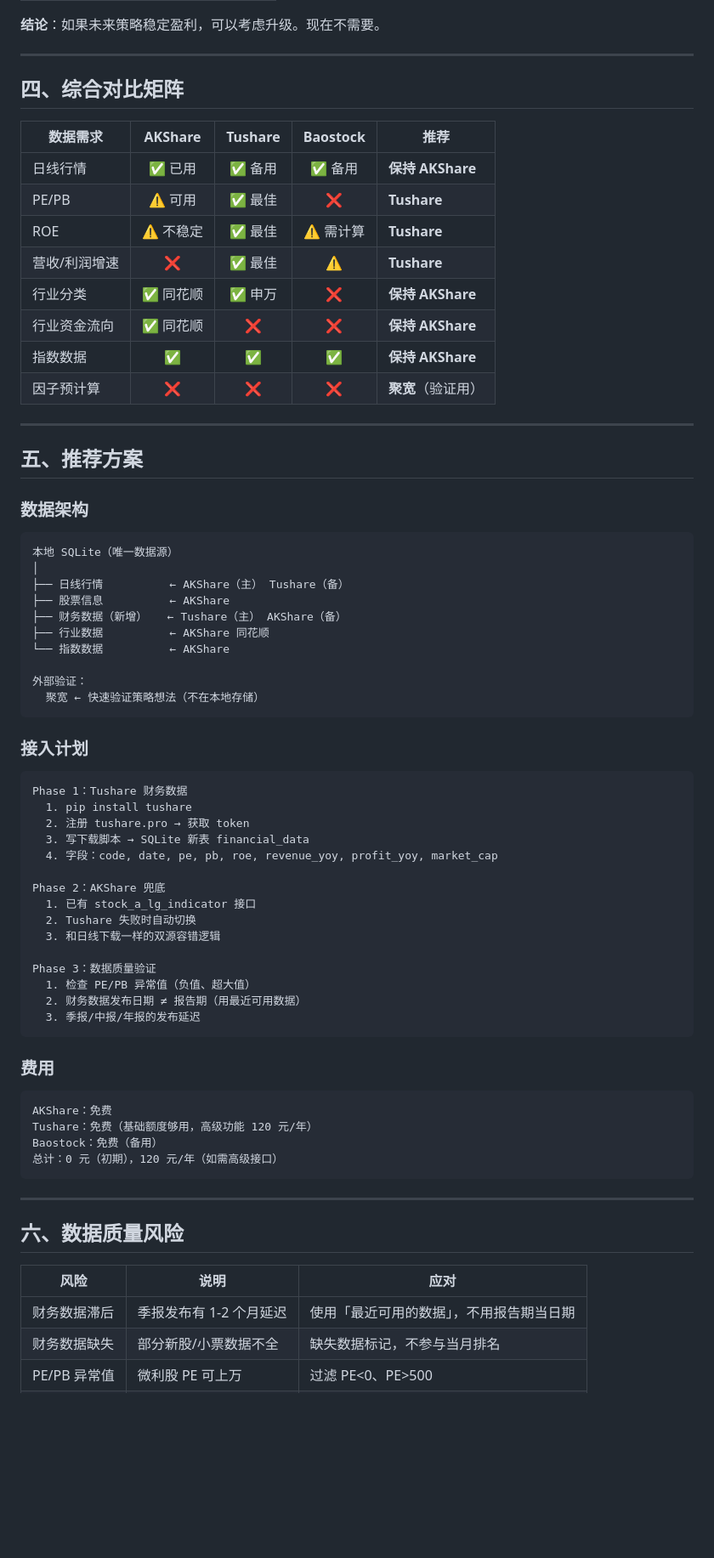
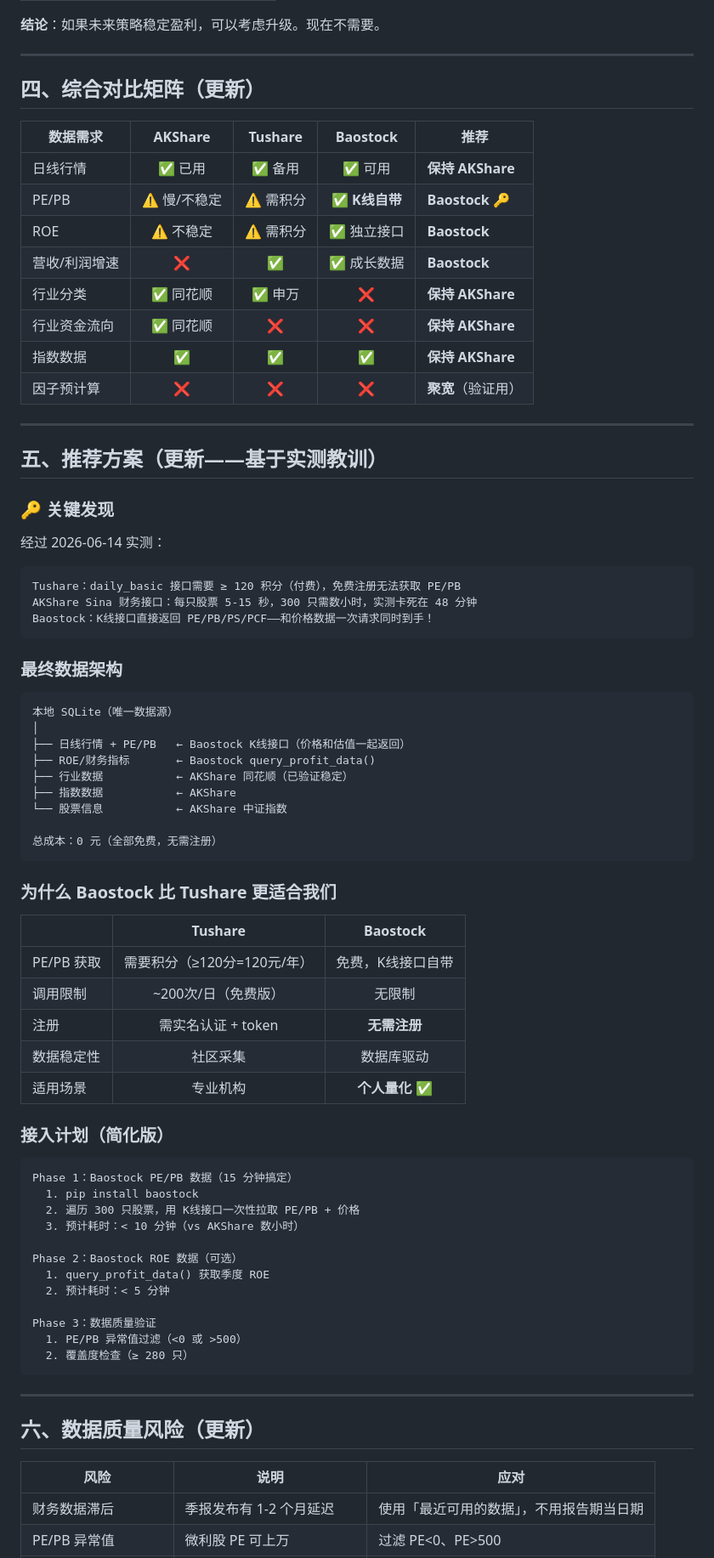
Before and after one commit to ws20061024sd-ai/Liang-Hua, a Markdown page: docs/数据/数据源对比分析.md, the part around one of its changes. Shown at 85% size. Rendered like a GitHub page; blank space fills up the shorter version.

````diff
--- a/docs/数据/数据源对比分析.md
+++ b/docs/数据/数据源对比分析.md
@@ -172,14 +197,14 @@ pro.balancesheet(ts_code='000001.SZ')              # 资产负债表
 
 ---
 
-## 四、综合对比矩阵
+## 四、综合对比矩阵（更新）
 
 | 数据需求 | AKShare | Tushare | Baostock | 推荐 |
 |------|:--:|:--:|:--:|------|
-| 日线行情 | ✅ 已用 | ✅ 备用 | ✅ 备用 | **保持 AKShare** |
-| PE/PB | ⚠️ 可用 | ✅ 最佳 | ❌ | **Tushare** |
-| ROE | ⚠️ 不稳定 | ✅ 最佳 | ⚠️ 需计算 | **Tushare** |
-| 营收/利润增速 | ❌ | ✅ 最佳 | ⚠️ | **Tushare** |
+| 日线行情 | ✅ 已用 | ✅ 备用 | ✅ 可用 | **保持 AKShare** |
+| PE/PB | ⚠️ 慢/不稳定 | ⚠️ 需积分 | ✅ **K线自带** | **Baostock** 🔑 |
+| ROE | ⚠️ 不稳定 | ⚠️ 需积分 | ✅ 独立接口 | **Baostock** |
+| 营收/利润增速 | ❌ | ✅ | ✅ 成长数据 | **Baostock** |
 | 行业分类 | ✅ 同花顺 | ✅ 申万 | ❌ | **保持 AKShare** |
 | 行业资金流向 | ✅ 同花顺 | ❌ | ❌ | **保持 AKShare** |
 | 指数数据 | ✅ | ✅ | ✅ | **保持 AKShare** |
@@ -187,58 +212,64 @@ pro.balancesheet(ts_code='000001.SZ')              # 资产负债表
 
 ---
 
-## 五、推荐方案
+## 五、推荐方案（更新——基于实测教训）
 
-### 数据架构
+### 🔑 关键发现
+
+经过 2026-06-14 实测：
+
+```
+Tushare：daily_basic 接口需要 ≥ 120 积分（付费），免费注册无法获取 PE/PB
+AKShare Sina 财务接口：每只股票 5-15 秒，300 只需数小时，实测卡死在 48 分钟
+Baostock：K线接口直接返回 PE/PB/PS/PCF——和价格数据一次请求同时到手！
+```
+
+### 最终数据架构
 
 ```
 本地 SQLite（唯一数据源）
 │
-├── 日线行情          ← AKShare（主） Tushare（备）
-├── 股票信息          ← AKShare
-├── 财务数据（新增）   ← Tushare（主） AKShare（备）
-├── 行业数据          ← AKShare 同花顺
-└── 指数数据          ← AKShare
+├── 日线行情 + PE/PB   ← Baostock K线接口（价格和估值一起返回）
+├── ROE/财务指标       ← Baostock query_profit_data()
+├── 行业数据           ← AKShare 同花顺（已验证稳定）
+├── 指数数据           ← AKShare
+└── 股票信息           ← AKShare 中证指数
 
-外部验证：
-  聚宽 ← 快速验证策略想法（不在本地存储）
+总成本：0 元（全部免费，无需注册）
 ```
 
-### 接入计划
+### 为什么 Baostock 比 Tushare 更适合我们
+
+| | Tushare | Baostock |
+|------|:--:|:--:|
+| PE/PB 获取 | 需要积分（≥120分=120元/年） | 免费，K线接口自带 |
+| 调用限制 | ~200次/日（免费版） | 无限制 |
+| 注册 | 需实名认证 + token | **无需注册** |
+| 数据稳定性 | 社区采集 | 数据库驱动 |
+| 适用场景 | 专业机构 | **个人量化** ✅ |
+
+### 接入计划（简化版）
 
 ```
-Phase 1：Tushare 财务数据
-  1. pip install tushare
-  2. 注册 tushare.pro → 获取 token
-  3. 写下载脚本 → SQLite 新表 financial_data
-  4. 字段：code, date, pe, pb, roe, revenue_yoy, profit_yoy, market_cap
+Phase 1：Baostock PE/PB 数据（15 分钟搞定）
+  1. pip install baostock
+  2. 遍历 300 只股票，用 K线接口一次性拉取 PE/PB + 价格
+  3. 预计耗时：< 10 分钟（vs AKShare 数小时）
 
-Phase 2：AKShare 兜底
-  1. 已有 stock_a_lg_indicator 接口
-  2. Tushare 失败时自动切换
-  3. 和日线下载一样的双源容错逻辑
+Phase 2：Baostock ROE 数据（可选）
+  1. query_profit_data() 获取季度 ROE
+  2. 预计耗时：< 5 分钟
 
 Phase 3：数据质量验证
-  1. 检查 PE/PB 异常值（负值、超大值）
-  2. 财务数据发布日期 ≠ 报告期（用最近可用数据）
-  3. 季报/中报/年报的发布延迟
-```
-
-### 费用
-
-```
-AKShare：免费
-Tushare：免费（基础额度够用，高级功能 120 元/年）
-Baostock：免费（备用）
-总计：0 元（初期），120 元/年（如需高级接口）
+  1. PE/PB 异常值过滤（<0 或 >500）
+  2. 覆盖度检查（≥ 280 只）
 ```
 
 ---
 
-## 六、数据质量风险
+## 六、数据质量风险（更新）
 
 | 风险 | 说明 | 应对 |
 |------|------|------|
 | 财务数据滞后 | 季报发布有 1-2 个月延迟 | 使用「最近可用的数据」，不用报告期当日期 |
-| 财务数据缺失 | 部分新股/小票数据不全 | 缺失数据标记，不参与当月排名 |
 | PE/PB 异常值 | 微利股 PE 可上万 | 过滤 PE<0、PE>500 |
````
Also changed, not shown: other parts of docs/数据/数据源对比分析.md (+65 -14 lines).
